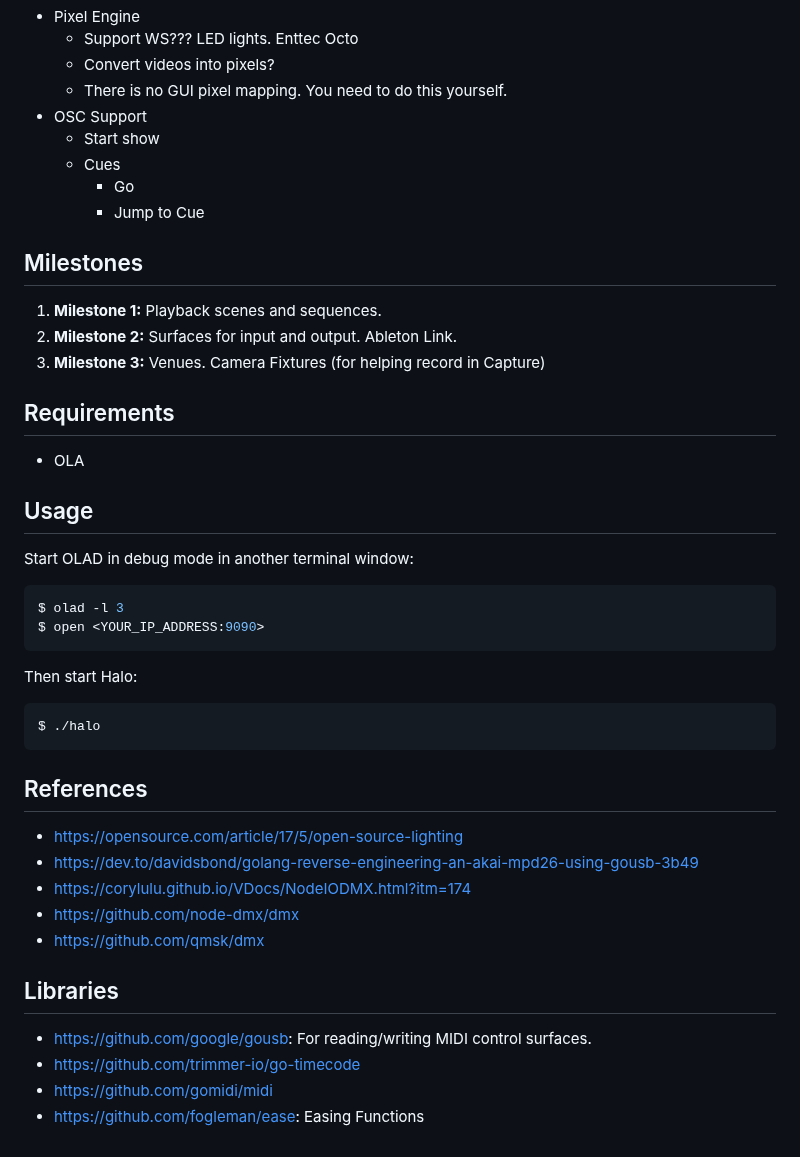
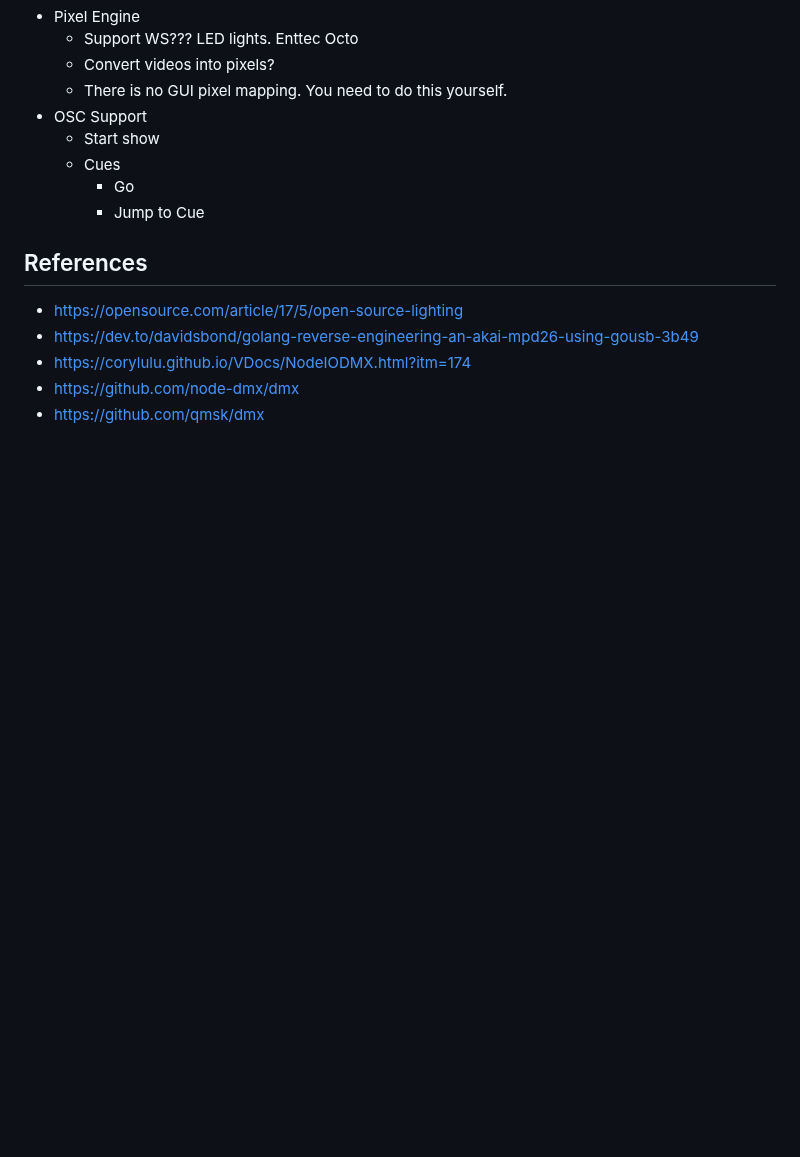
Before and after one commit to robmorgan/halo, a Markdown page: README.md, the part around one of its changes. Rendered like a GitHub page; blank space fills up the shorter version.

````diff
--- a/README.md
+++ b/README.md
@@ -65,31 +71,6 @@ No programmer. No editor. Halo is only a playback engine. You do the programming
      * Go
      * Jump to Cue
 
-## Milestones
-
-1. **Milestone 1:** Playback scenes and sequences.
-2. **Milestone 2:** Surfaces for input and output. Ableton Link.
-3. **Milestone 3:** Venues. Camera Fixtures (for helping record in Capture)
-
-## Requirements
-
- * OLA
-
-## Usage
-
-Start OLAD in debug mode in another terminal window:
-
-```bash
-$ olad -l 3
-$ open <YOUR_IP_ADDRESS:9090>
-```
-
-Then start Halo:
-
-```bash
-$ ./halo
-```
-
 ## References
 
  * https://opensource.com/article/17/5/open-source-lighting
@@ -97,10 +78,3 @@ $ ./halo
  * https://corylulu.github.io/VDocs/NodeIODMX.html?itm=174
  * https://github.com/node-dmx/dmx
  * https://github.com/qmsk/dmx
-
-## Libraries
-
- * https://github.com/google/gousb: For reading/writing MIDI control surfaces.
- * https://github.com/trimmer-io/go-timecode
- * https://github.com/gomidi/midi
- * https://github.com/fogleman/ease: Easing Functions
````
Also changed, not shown: other parts of README.md (+28 -22 lines), _docs/halo_logo.png (added).
